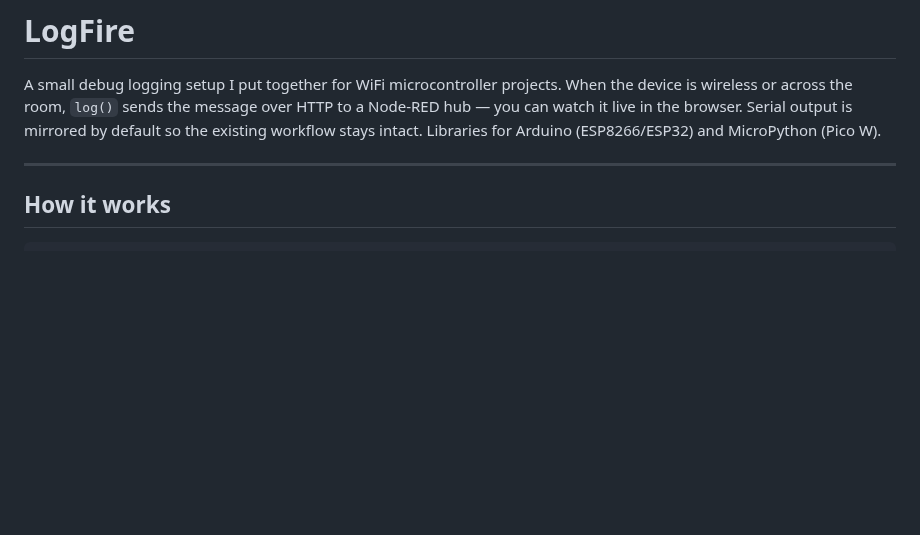
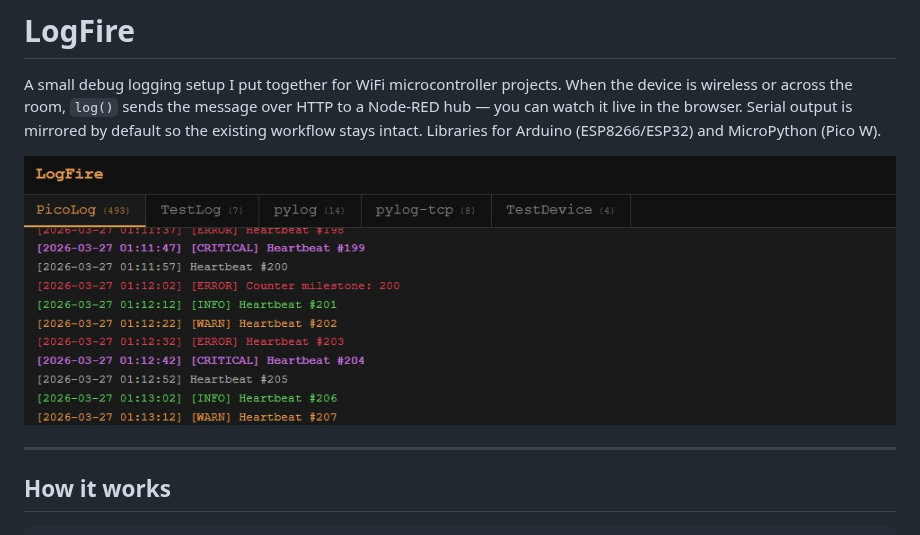
Before and after one commit to br-mat/logfire, a Markdown page: README.md, the part around the change. Rendered like a GitHub page; pictures changed too: logfire.jpg (added); blank space fills up the shorter version.

Commit message:
Add browser UI screenshot to README

```diff
--- a/README.md
+++ b/README.md
@@ -1,6 +1,8 @@
 # LogFire
 
 A small debug logging setup I put together for WiFi microcontroller projects. When the device is wireless or across the room, `log()` sends the message over HTTP to a Node-RED hub — you can watch it live in the browser. Serial output is mirrored by default so the existing workflow stays intact. Libraries for Arduino (ESP8266/ESP32) and MicroPython (Pico W).
+
+![LogFire browser UI](logfire.jpg)
 
 ---
 
```
